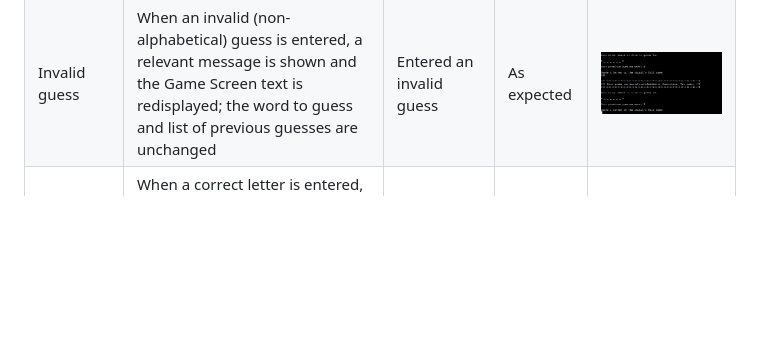
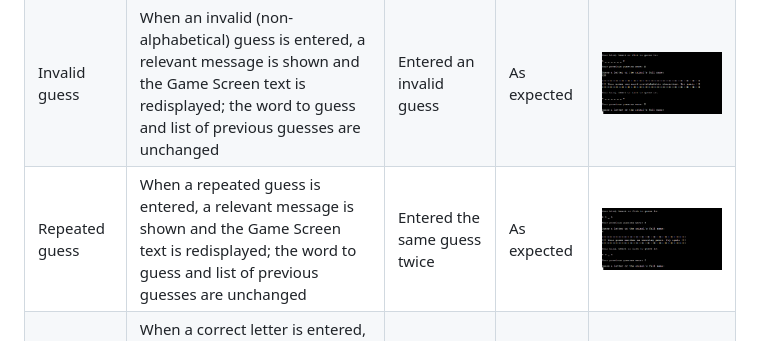
Before and after one commit to John-Kingham/birds-beasts-fishes, a Markdown page: docs/testing.md, the part around the change. GitHub-like rendering; pictures changed too: docs/images/game-screen-repeated-guess.png (added); blank space fills up the shorter version.

Commit message:
Add repeated guess test to testing.md

```diff
--- a/docs/testing.md
+++ b/docs/testing.md
@@ -30,6 +30,7 @@
 |---|---|---|---|---|
 |Incorrect guess|When an incorrect guess is entered, a relevant message is shown and the Game Screen text is redisplayed; the word to guess is unchanged and the list of previous guesses includes the incorrect guess|Entered an incorrect guess|As expected|![Incorrect guess message](images/game-screen-incorrect-guess.png)|
 |Invalid guess|When an invalid (non-alphabetical) guess is entered, a relevant message is shown and the Game Screen text is redisplayed; the word to guess and list of previous guesses are unchanged|Entered an invalid guess|As expected|![Invalid guess message](images/game-screen-invalid-guess.png)|
+|Repeated guess|When a repeated guess is entered, a relevant message is shown and the Game Screen text is redisplayed; the word to guess and list of previous guesses are unchanged|Entered the same guess twice|As expected|![Repeated guess message](images/game-screen-repeated-guess.png)|
 |Correct letter guess|When a correct letter is entered, a relevant message is shown and the Game Screen text is redisplayed; the word to guess and list of previous guesses are updated to include the letter|Entered a correct letter|As expected|![Correct letter message](images/game-screen-correct-letter-guess.png)|
 |Correct word guess|When a correct animal name guess is entered, the Win Message section is shown|Entered a correct animal name guess|As expected|![Win message](images/game-screen-correct-word-guess.png)|
 
```
